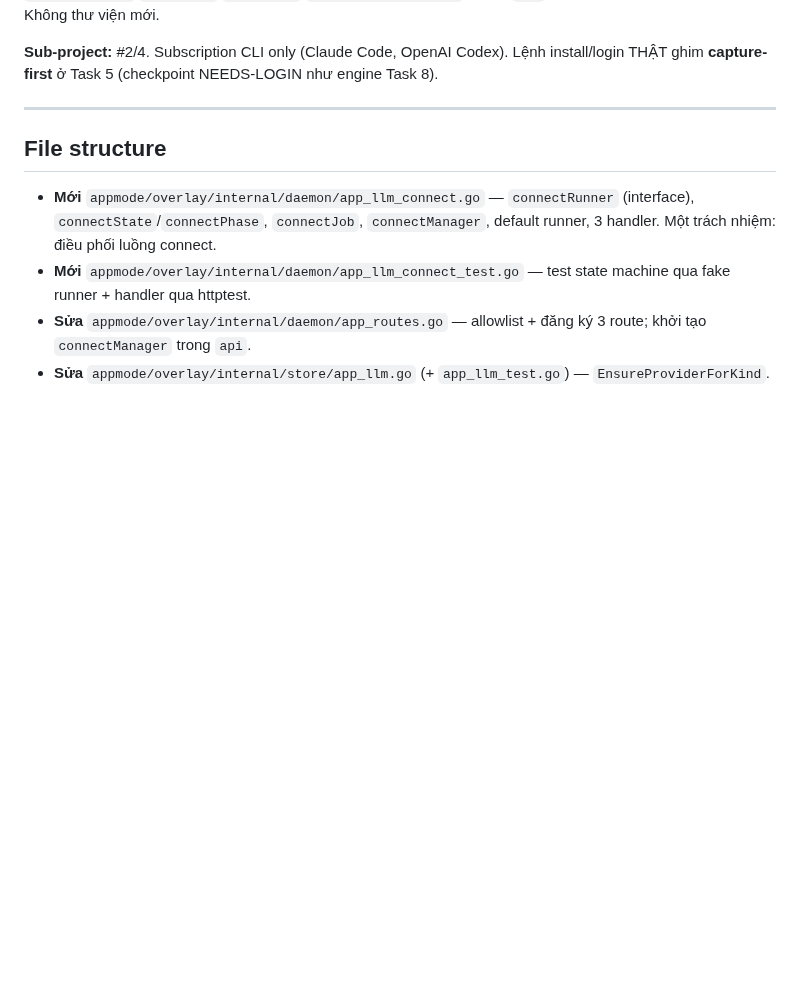
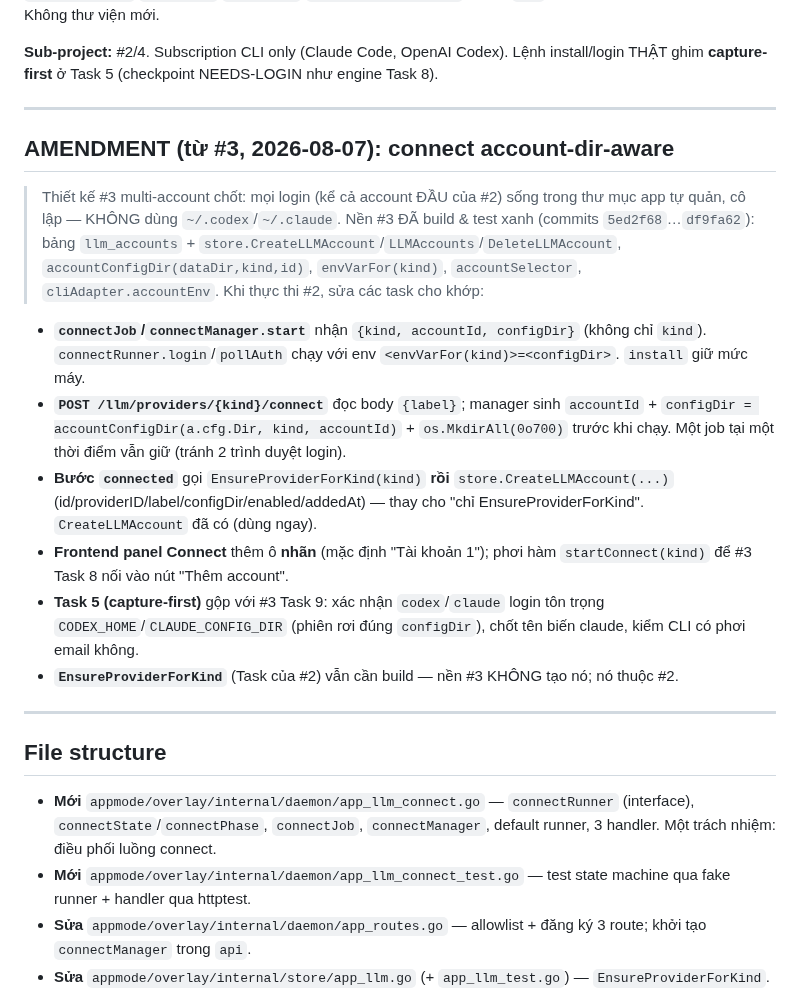
Before and after one commit to boizdeeptry/Zalo-Bot, a Markdown page: .planning/plans/2026-08-07-providers-connect.md, the part around the change. Drawn GitHub-style; blank space fills up the shorter version.

```diff
--- a/.planning/plans/2026-08-07-providers-connect.md
+++ b/.planning/plans/2026-08-07-providers-connect.md
@@ -15,6 +15,19 @@
 **Research:** skipped — dựng trên khuôn có sẵn (handler daemon: `decodeLLMBody`/`PathValue`/`writeJSON`/`writeLLMProviderErr`; seam `run` của engine; UI poll của Portal). Không thư viện mới.
 
 **Sub-project:** #2/4. Subscription CLI only (Claude Code, OpenAI Codex). Lệnh install/login THẬT ghim **capture-first** ở Task 5 (checkpoint NEEDS-LOGIN như engine Task 8).
+
+---
+
+## AMENDMENT (từ #3, 2026-08-07): connect account-dir-aware
+
+> Thiết kế #3 multi-account chốt: mọi login (kể cả account ĐẦU của #2) sống trong thư mục app tự quản, cô lập — KHÔNG dùng `~/.codex`/`~/.claude`. Nền #3 ĐÃ build & test xanh (commits `5ed2f68`…`df9fa62`): bảng `llm_accounts` + `store.CreateLLMAccount`/`LLMAccounts`/`DeleteLLMAccount`, `accountConfigDir(dataDir,kind,id)`, `envVarFor(kind)`, `accountSelector`, `cliAdapter.accountEnv`. Khi thực thi #2, sửa các task cho khớp:
+
+- **`connectJob`/`connectManager.start`** nhận `{kind, accountId, configDir}` (không chỉ `kind`). `connectRunner.login`/`pollAuth` chạy với env `<envVarFor(kind)>=<configDir>`. `install` giữ mức máy.
+- **`POST /llm/providers/{kind}/connect`** đọc body `{label}`; manager sinh `accountId` + `configDir = accountConfigDir(a.cfg.Dir, kind, accountId)` + `os.MkdirAll(0o700)` trước khi chạy. Một job tại một thời điểm vẫn giữ (tránh 2 trình duyệt login).
+- **Bước `connected`** gọi `EnsureProviderForKind(kind)` **rồi** `store.CreateLLMAccount(...)` (id/providerID/label/configDir/enabled/addedAt) — thay cho "chỉ EnsureProviderForKind". `CreateLLMAccount` đã có (dùng ngay).
+- **Frontend panel Connect** thêm ô **nhãn** (mặc định "Tài khoản 1"); phơi hàm `startConnect(kind)` để #3 Task 8 nối vào nút "Thêm account".
+- **Task 5 (capture-first)** gộp với #3 Task 9: xác nhận `codex`/`claude` login tôn trọng `CODEX_HOME`/`CLAUDE_CONFIG_DIR` (phiên rơi đúng `configDir`), chốt tên biến claude, kiểm CLI có phơi email không.
+- **`EnsureProviderForKind`** (Task của #2) vẫn cần build — nền #3 KHÔNG tạo nó; nó thuộc #2.
 
 ---
 
```
Also changed, not shown: .planning/specs/2026-08-07-providers-connect-design.md (+12 -1 lines).
